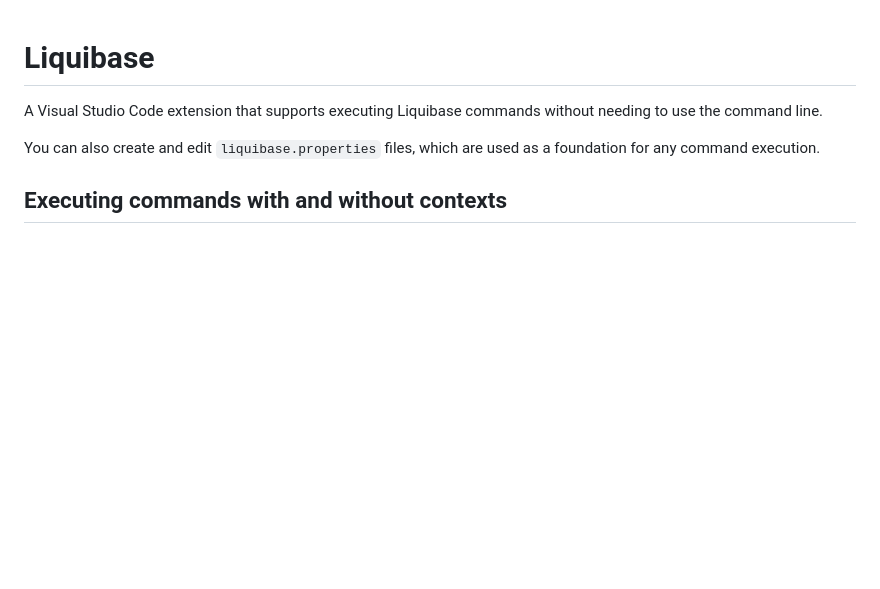
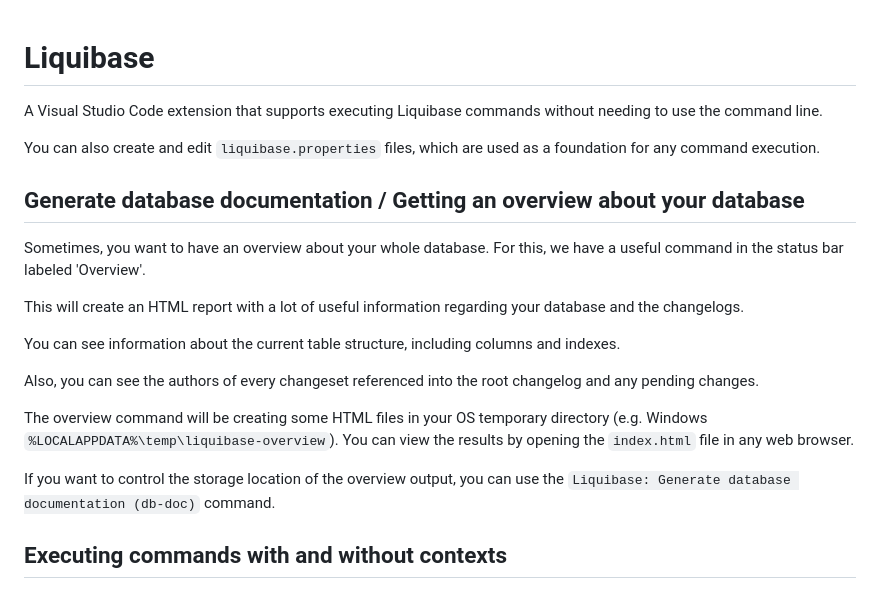
Before and after one commit to aditosoftware/vscode-liquibase, a Markdown page: README.md, the part around the change. Drawn GitHub-style; blank space fills up the shorter version.

Commit message:
feat: added overview action in status bar (#2038184)

```diff
--- a/README.md
+++ b/README.md
@@ -3,6 +3,20 @@
 A Visual Studio Code extension that supports executing Liquibase commands without needing to use the command line.
 
 You can also create and edit `liquibase.properties` files, which are used as a foundation for any command execution.
+
+## Generate database documentation / Getting an overview about your database
+
+Sometimes, you want to have an overview about your whole database. For this, we have a useful command in the status bar labeled 'Overview'.
+
+This will create an HTML report with a lot of useful information regarding your database and the changelogs.
+
+You can see information about the current table structure, including columns and indexes.
+
+Also, you can see the authors of every changeset referenced into the root changelog and any pending changes.
+
+The overview command will be creating some HTML files in your OS temporary directory (e.g. Windows `%LOCALAPPDATA%\temp\liquibase-overview`). You can view the results by opening the `index.html` file in any web browser.
+
+If you want to control the storage location of the overview output, you can use the `Liquibase: Generate database documentation (db-doc)` command.
 
 ## Executing commands with and without contexts
 
```
Also changed, not shown: CHANGELOG.md (+1 -0 lines), media/walkthrough/statusBar.png, media/walkthrough/statusBarOverview.png (added), 14 other files.
